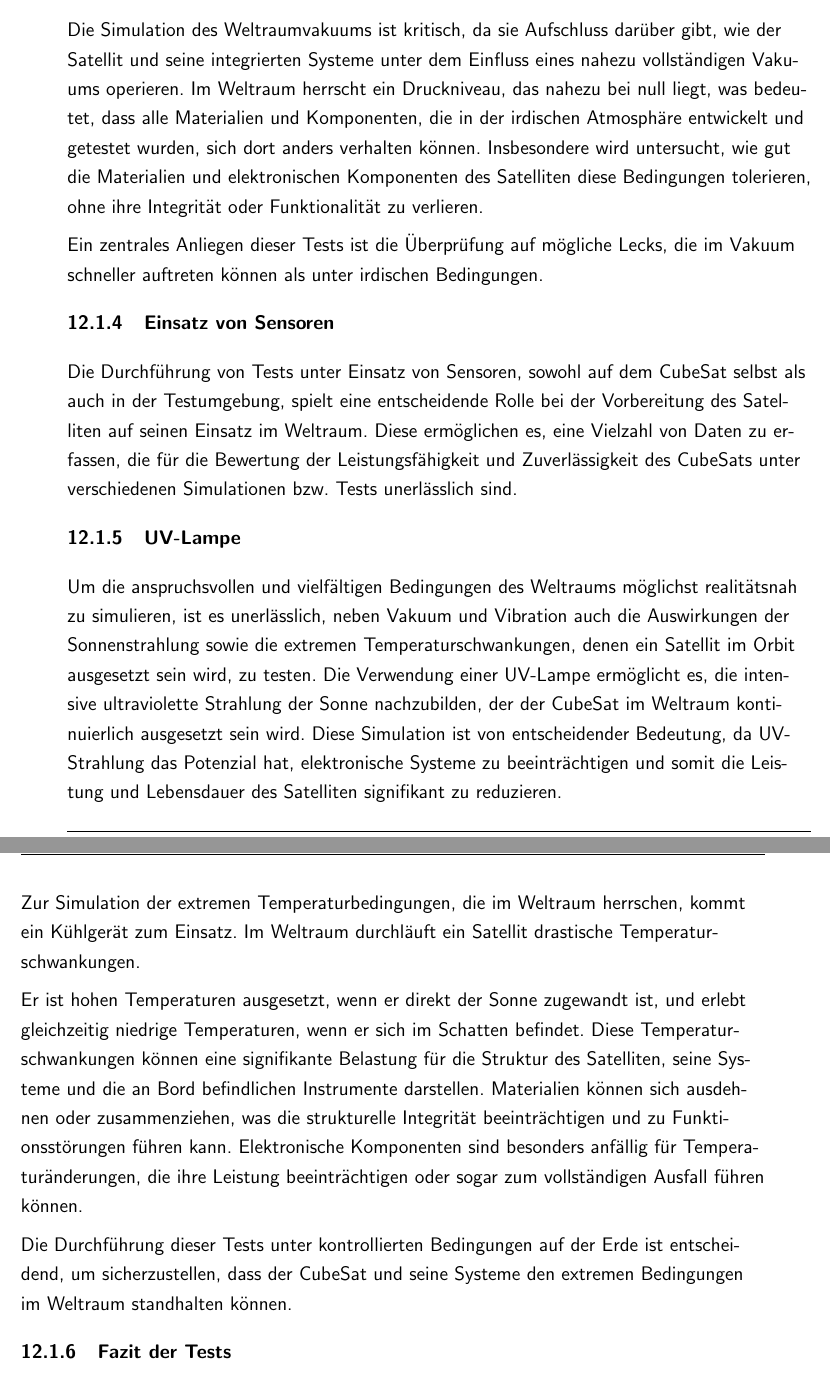
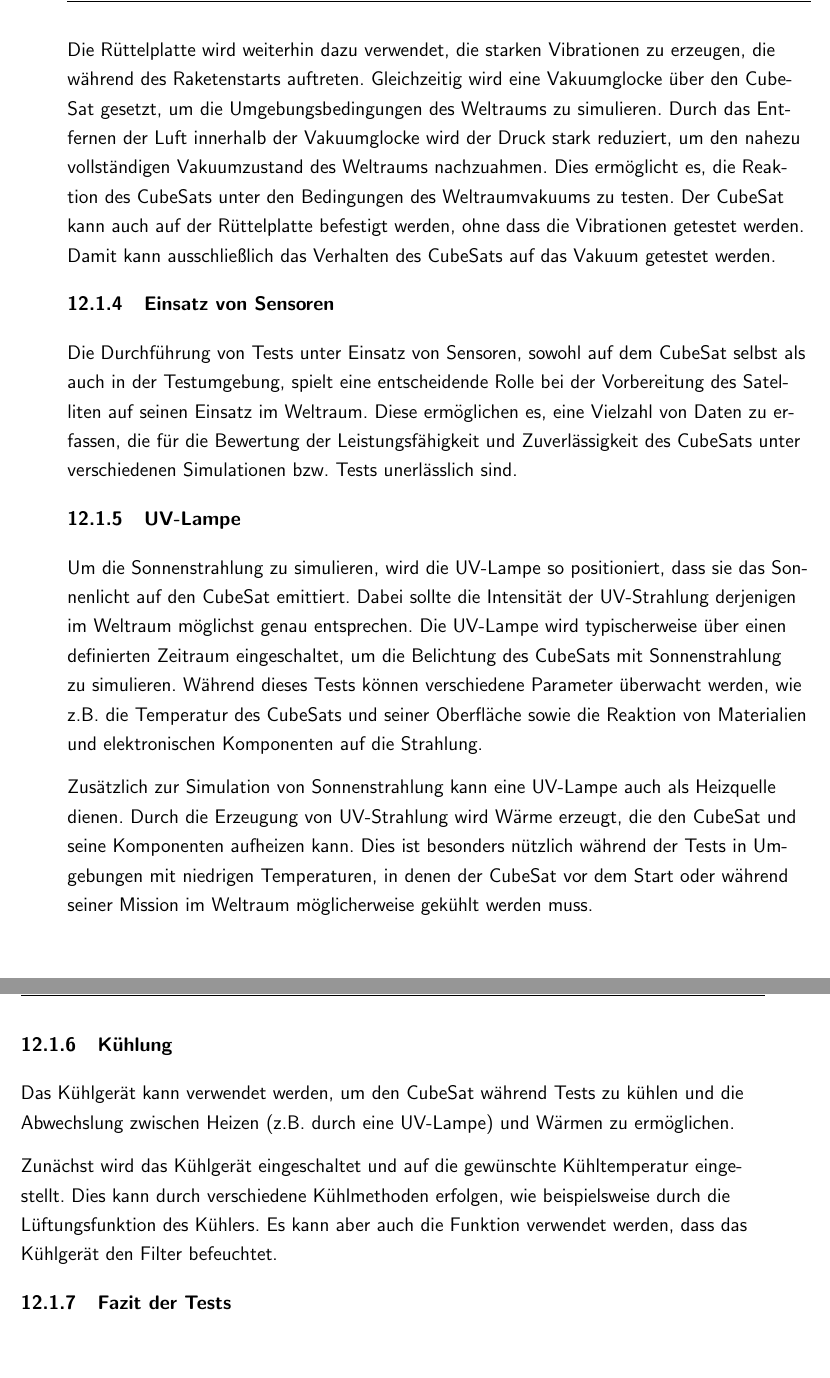
Before and after one commit to sophia-hagen/teststation, a LaTeX thesis (Dokumentation/Diplomarbeit-Teststation/main.tex, which reads Dokumentation/Diplomarbeit-Teststation/testen/Testen.tex): two parts of pages 131 and 132 of 164, joined at a grey line, cut at the place of the change, the shorter picture padded with empty space. Compiled offline with pdfLaTeX.

Commit message:
erweiterung dokumentation

```diff
--- a/Dokumentation/Diplomarbeit-Teststation/testen/Testen.tex
+++ b/Dokumentation/Diplomarbeit-Teststation/testen/Testen.tex
@@ -17,23 +13,22 @@
 
 \subsubsection{Test im Vakuum}
-Ein weiterer Test umfasst die Kombination von Vibrationstests mit der Simulation des Vakuums des Weltraums. Dies wird erreicht, indem der CubeSat auf einer Rüttelplatte platziert und zusätzlich eine Vakuumglocke verwendet wird. Diese Konfiguration ermöglicht es, gleichzeitig die mechanischen Belastungen des Starts und die Bedingungen des Weltraumvakuums zu simulieren.\\
-\vspace{2mm}
-Die Simulation des Weltraumvakuums ist kritisch, da sie Aufschluss darüber gibt, wie der Satellit und seine integrierten Systeme unter dem Einfluss eines nahezu vollständigen Vakuums operieren. Im Weltraum herrscht ein Druckniveau, das nahezu bei null liegt, was bedeutet, dass alle Materialien und Komponenten, die in der irdischen Atmosphäre entwickelt und getestet wurden, sich dort anders verhalten können. Insbesondere wird untersucht, wie gut die Materialien und elektronischen Komponenten des Satelliten diese Bedingungen tolerieren, ohne ihre Integrität oder Funktionalität zu verlieren.\\
-\vspace{2mm}
-Ein zentrales Anliegen dieser Tests ist die Überprüfung auf mögliche Lecks, die im Vakuum schneller auftreten können als unter irdischen Bedingungen.
-
+Ein weiterer wichtiger Testschritt besteht darin, eine Kombination aus Vibrationstests und der Simulation des Vakuums des Weltraums durchzuführen. Dabei wird der CubeSat nicht nur auf einer Rüttelplatte platziert, sondern es wird auch eine Vakuumglocke verwendet, um die Bedingungen des Weltraums zu simulieren.\\
+\newpage
+Die Rüttelplatte wird weiterhin dazu verwendet, die starken Vibrationen zu erzeugen, die während des Raketenstarts auftreten. Gleichzeitig wird eine Vakuumglocke über den CubeSat gesetzt, um die Umgebungsbedingungen des Weltraums zu simulieren.
+Durch das Entfernen der Luft innerhalb der Vakuumglocke wird der Druck stark reduziert, um den nahezu vollständigen Vakuumzustand des Weltraums nachzuahmen. Dies ermöglicht es, die Reaktion des CubeSats unter den Bedingungen des Weltraumvakuums zu testen. Der CubeSat kann auch auf der Rüttelplatte befestigt werden, ohne dass die Vibrationen getestet werden. Damit kann ausschließlich das Verhalten des CubeSats auf das Vakuum getestet werden.
 
 \subsubsection{Einsatz von Sensoren}
 Die Durchführung von Tests unter Einsatz von Sensoren, sowohl auf dem CubeSat selbst als auch in der Testumgebung, spielt eine entscheidende Rolle bei der Vorbereitung des Satelliten auf seinen Einsatz im Weltraum. Diese ermöglichen es, eine Vielzahl von Daten zu erfassen, die für die Bewertung der Leistungsfähigkeit und Zuverlässigkeit des CubeSats unter verschiedenen Simulationen bzw. Tests unerlässlich sind.
 
 \subsubsection{UV-Lampe}
-Um die anspruchsvollen und vielfältigen Bedingungen des Weltraums möglichst realitätsnah zu simulieren, ist es unerlässlich, neben Vakuum und Vibration auch die Auswirkungen der Sonnenstrahlung sowie die extremen Temperaturschwankungen, denen ein Satellit im Orbit ausgesetzt sein wird, zu testen. Die Verwendung einer UV-Lampe ermöglicht es, die intensive ultraviolette Strahlung der Sonne nachzubilden, der der CubeSat im Weltraum kontinuierlich ausgesetzt sein wird. Diese Simulation ist von entscheidender Bedeutung, da UV-Strahlung das Potenzial hat, elektronische Systeme zu beeinträchtigen und somit die Leistung und Lebensdauer des Satelliten signifikant zu reduzieren.\\
-\vspace{2mm}
-Zur Simulation der extremen Temperaturbedingungen, die im Weltraum herrschen, kommt ein Kühlgerät zum Einsatz. Im Weltraum durchläuft ein Satellit drastische Temperaturschwankungen. \\
-\vspace{2mm}
-Er ist hohen Temperaturen ausgesetzt, wenn er direkt der Sonne zugewandt ist, und erlebt gleichzeitig niedrige Temperaturen, wenn er sich im Schatten befindet. Diese Temperaturschwankungen können eine signifikante Belastung für die Struktur des Satelliten, seine Systeme und die an Bord befindlichen Instrumente darstellen. Materialien können sich ausdehnen oder zusammenziehen, was die strukturelle Integrität beeinträchtigen und zu Funktionsstörungen führen kann. Elektronische Komponenten sind besonders anfällig für Temperaturänderungen, die ihre Leistung beeinträchtigen oder sogar zum vollständigen Ausfall führen können.\\
-\vspace{2mm}
-Die Durchführung dieser Tests unter kontrollierten Bedingungen auf der Erde ist entscheidend, um sicherzustellen, dass der CubeSat und seine Systeme den extremen Bedingungen im Weltraum standhalten können.
+Um die Sonnenstrahlung zu simulieren, wird die UV-Lampe so positioniert, dass sie das Sonnenlicht auf den CubeSat emittiert. Dabei sollte die Intensität der UV-Strahlung derjenigen im Weltraum möglichst genau entsprechen. Die UV-Lampe wird typischerweise über einen definierten Zeitraum eingeschaltet, um die Belichtung des CubeSats mit Sonnenstrahlung zu simulieren. Während dieses Tests können verschiedene Parameter überwacht werden, wie z.B. die Temperatur des CubeSats und seiner Oberfläche sowie die Reaktion von Materialien und elektronischen Komponenten auf die Strahlung.\\
+\vspace{3mm}
+Zusätzlich zur Simulation von Sonnenstrahlung kann eine UV-Lampe auch als Heizquelle dienen. Durch die Erzeugung von UV-Strahlung wird Wärme erzeugt, die den CubeSat und seine Komponenten aufheizen kann. Dies ist besonders nützlich während der Tests in Umgebungen mit niedrigen Temperaturen, in denen der CubeSat vor dem Start oder während seiner Mission im Weltraum möglicherweise gekühlt werden muss.
+\newpage
+\subsubsection{Kühlung}
+Das Kühlgerät kann verwendet werden, um den CubeSat während Tests zu kühlen und die Abwechslung zwischen Heizen (z.B. durch eine UV-Lampe) und Wärmen zu ermöglichen.\\
+\vspace{3mm}
+Zunächst wird das Kühlgerät eingeschaltet und auf die gewünschte Kühltemperatur eingestellt. Dies kann durch verschiedene Kühlmethoden erfolgen, wie beispielsweise durch die Lüftungsfunktion des Kühlers. Es kann aber auch die Funktion verwendet werden, dass das Kühlgerät den Filter befeuchtet.
 
 
 \subsubsection{Fazit der Tests}
```
Also changed, not shown: Dokumentation/Diplomarbeit-Teststation/Gehäuse/Dichtungsrahmen.tex (+3 -2 lines), Dokumentation/Diplomarbeit-Teststation/PCB.tex (+1 -1 lines), Dokumentation/Diplomarbeit-Teststation/consti.tex (+5 -5 lines), Dokumentation/Diplomarbeit-Teststation/gyroskop.tex (+1 -1 lines), Dokumentation/Diplomarbeit-Teststation/implementation Raspberry Pi.tex (+1 -1 lines), Dokumentation/Diplomarbeit-Teststation/image/zusammengyros.jpeg (added), Dokumentation/Diplomarbeit-Teststation/testen/Testen.tex (16 more changed lines), 6 other files.
